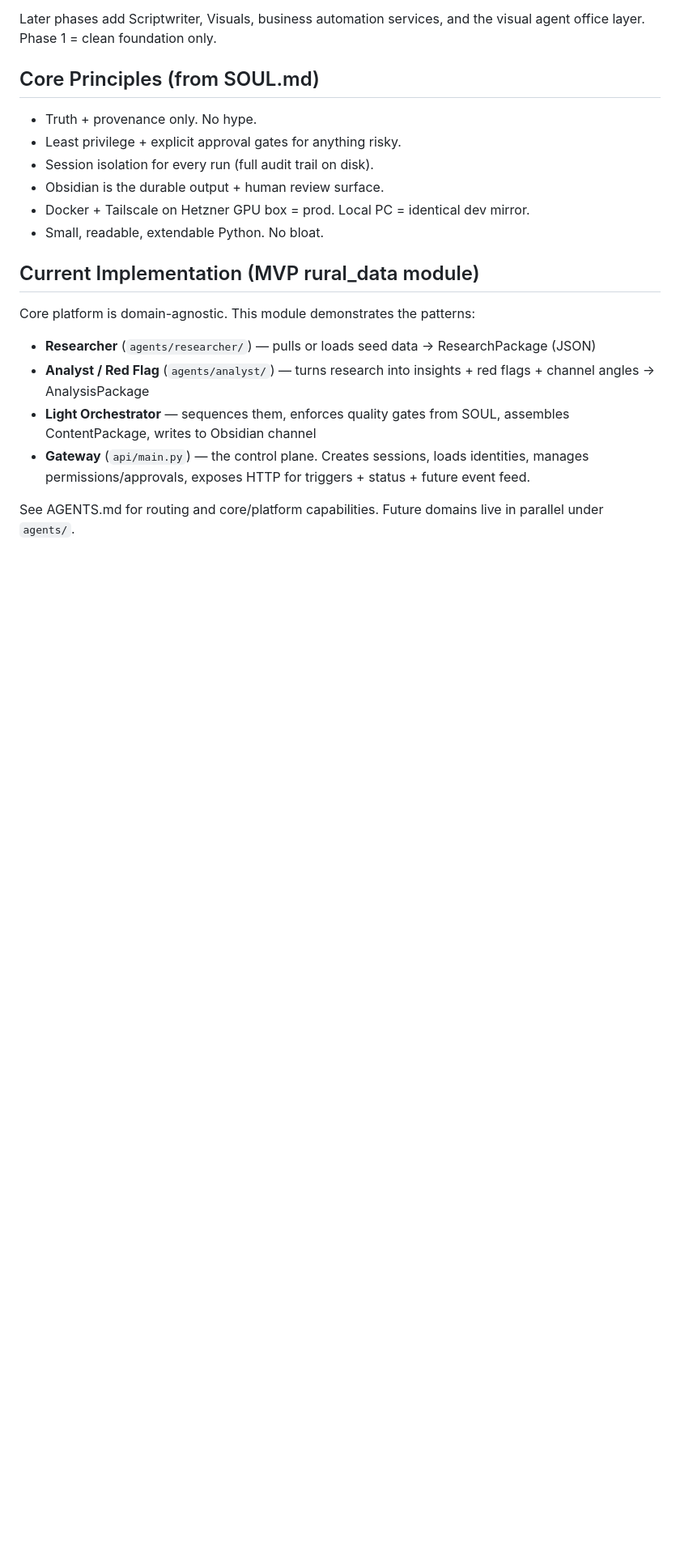
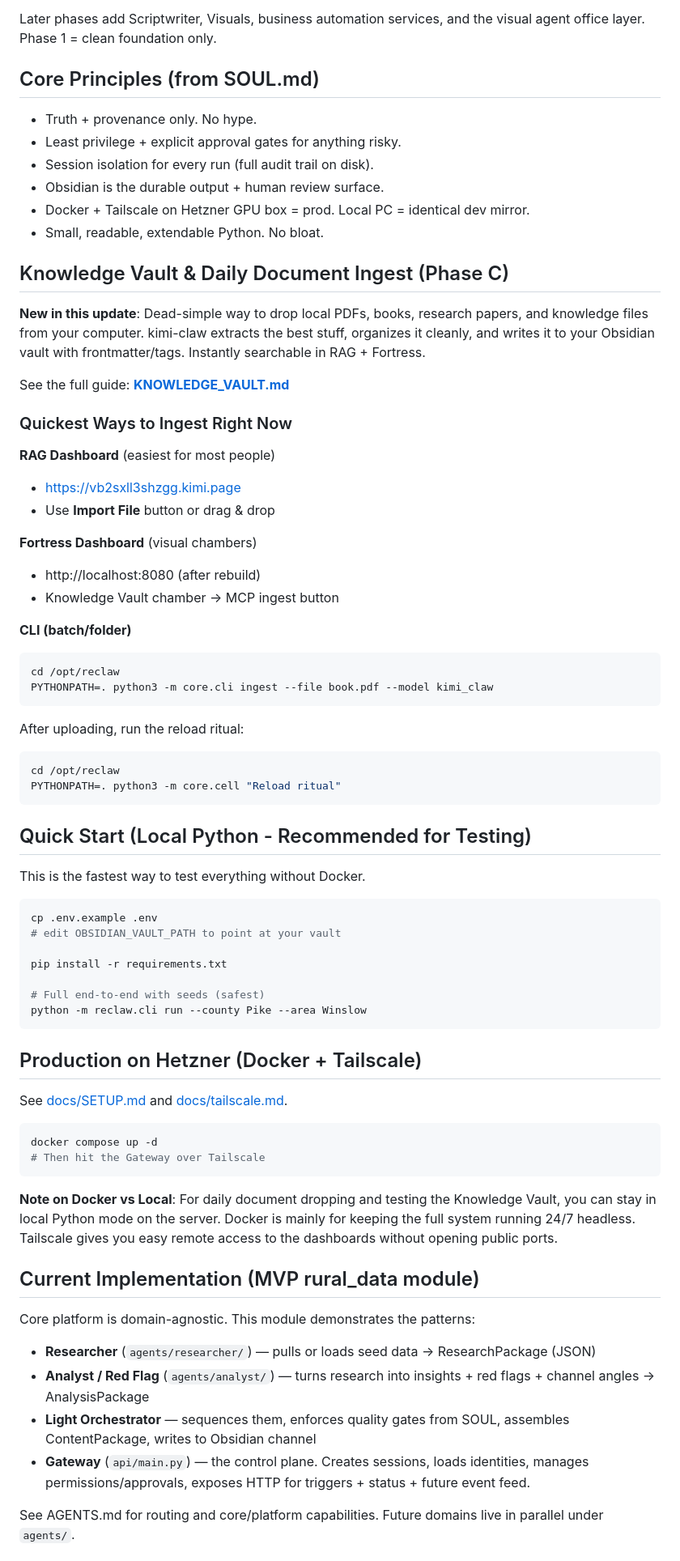
Before and after one commit to jasandroidx/ReClaw-2.0, a Markdown page: README.md, the part around one of its changes. Shown at 81% size. Drawn GitHub-style; blank space fills up the shorter version.

````diff
--- a/README.md
+++ b/README.md
@@ -16,6 +16,59 @@ Later phases add Scriptwriter, Visuals, business automation services, and the vi
 - Docker + Tailscale on Hetzner GPU box = prod. Local PC = identical dev mirror.
 - Small, readable, extendable Python. No bloat.
 
+## Knowledge Vault & Daily Document Ingest (Phase C)
+
+**New in this update**: Dead-simple way to drop local PDFs, books, research papers, and knowledge files from your computer. kimi-claw extracts the best stuff, organizes it cleanly, and writes it to your Obsidian vault with frontmatter/tags. Instantly searchable in RAG + Fortress.
+
+See the full guide: **[KNOWLEDGE_VAULT.md](KNOWLEDGE_VAULT.md)**
+
+### Quickest Ways to Ingest Right Now
+
+**RAG Dashboard** (easiest for most people)
+- https://vb2sxll3shzgg.kimi.page
+- Use **Import File** button or drag & drop
+
+**Fortress Dashboard** (visual chambers)
+- http://localhost:8080 (after rebuild)
+- Knowledge Vault chamber → MCP ingest button
+
+**CLI (batch/folder)**
+```bash
+cd /opt/reclaw
+PYTHONPATH=. python3 -m core.cli ingest --file book.pdf --model kimi_claw
+```
+
+After uploading, run the reload ritual:
+```bash
+cd /opt/reclaw
+PYTHONPATH=. python3 -m core.cell "Reload ritual"
+```
+
+## Quick Start (Local Python - Recommended for Testing)
+
+This is the fastest way to test everything without Docker.
+
+```bash
+cp .env.example .env
+# edit OBSIDIAN_VAULT_PATH to point at your vault
+
+pip install -r requirements.txt
+
+# Full end-to-end with seeds (safest)
+python -m reclaw.cli run --county Pike --area Winslow
+```
+
+## Production on Hetzner (Docker + Tailscale)
+
+See [docs/SETUP.md](docs/SETUP.md) and [docs/tailscale.md](docs/tailscale.md).
+
+```bash
+docker compose up -d
+# Then hit the Gateway over Tailscale
+```
+
+**Note on Docker vs Local**: For daily document dropping and testing the Knowledge Vault, you can stay in local Python mode on the server. Docker is mainly for keeping the full system running 24/7 headless. Tailscale gives you easy remote access to the dashboards without opening public ports.
+
 ## Current Implementation (MVP rural_data module)
 Core platform is domain-agnostic. This module demonstrates the patterns:
 - **Researcher** (`agents/researcher/`) — pulls or loads seed data → ResearchPackage (JSON)
````
Also changed, not shown: other parts of README.md (+9 -81 lines).
